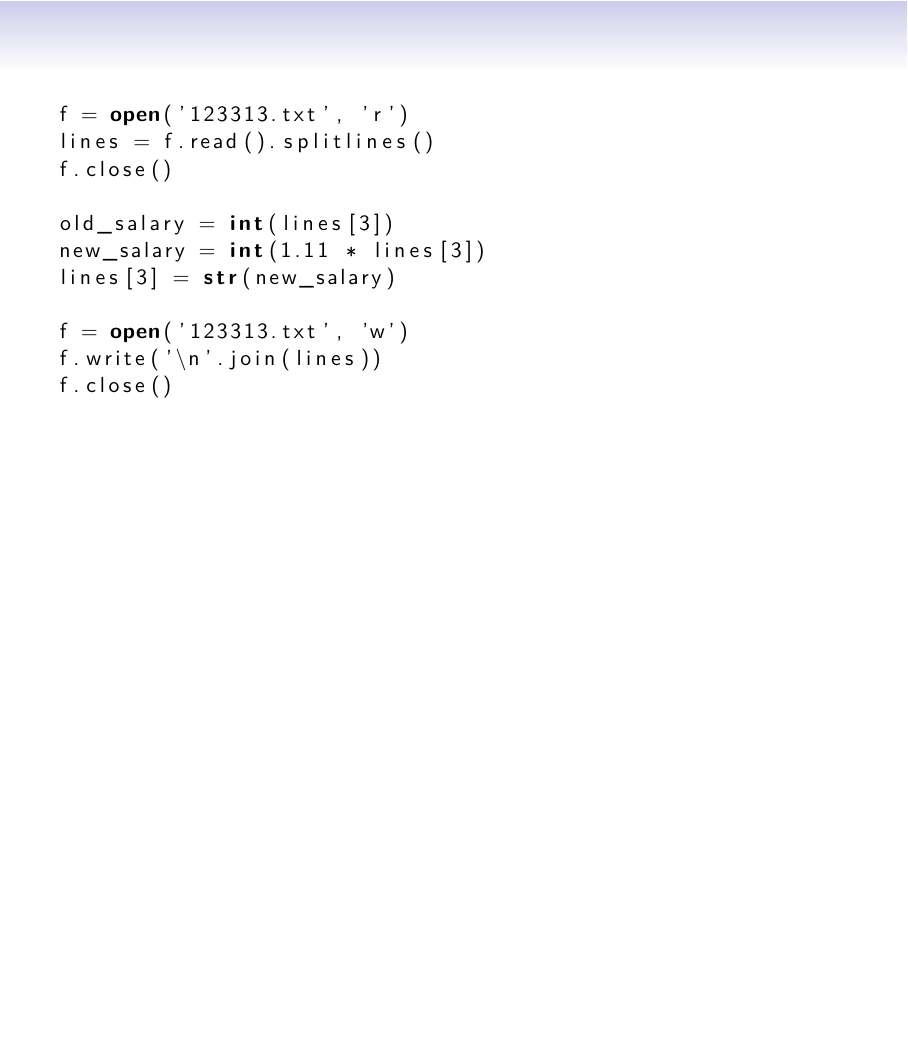
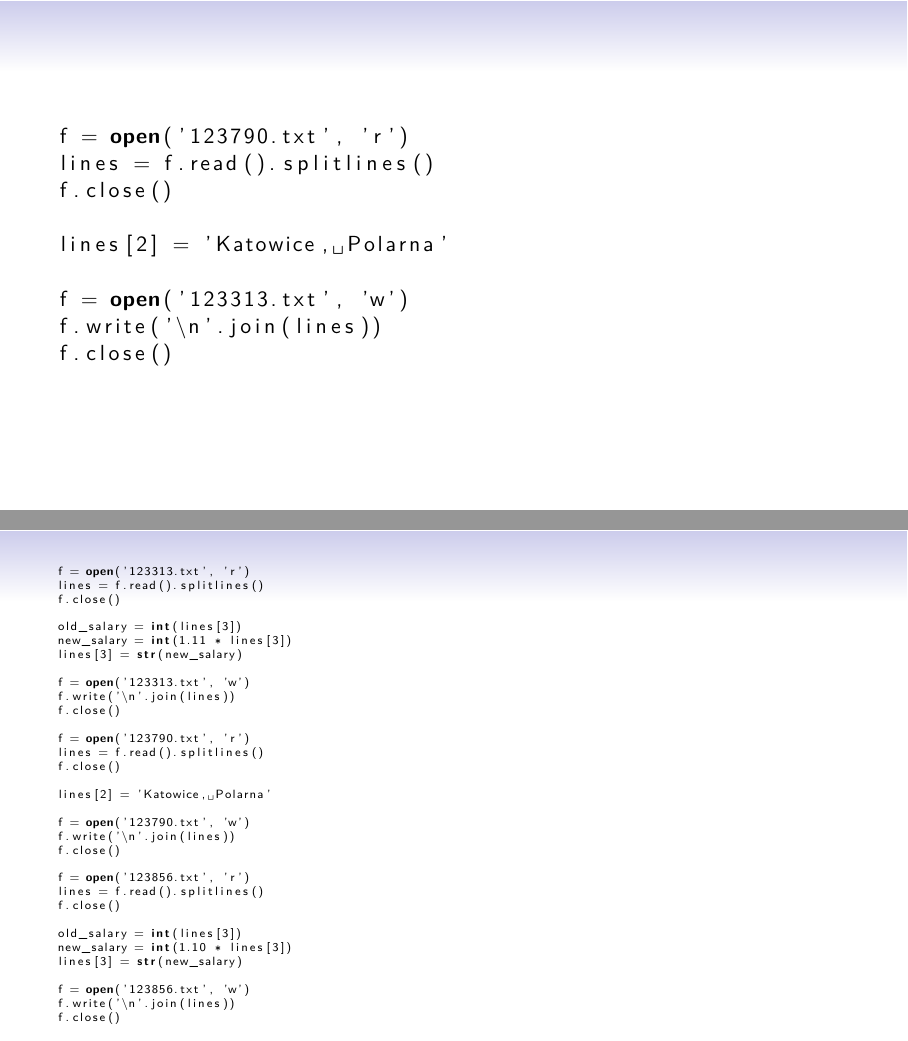
Before and after one commit to adamglowacki/functions-in-python, LaTeX slides (functions-in-python.tex): page 5 of 5 before the commit and pages 6 and 7 of 8 after it, the two joined at a grey line, the shorter picture padded with empty space. Compiled offline with XeLaTeX.

Commit message:
added full long piece of code

```diff
--- a/functions-in-python.tex
+++ b/functions-in-python.tex
@@ -65,3 +65,56 @@ f.close()
 \end{lstlisting}
 \end{frame}
 
+\begin{frame}[fragile]
+\frametitle{}
+\begin{lstlisting}[language=python]
+f = open('123790.txt', 'r')
+lines = f.read().splitlines()
+f.close()
+
+lines[2] = 'Katowice, Polarna'
+
+f = open('123313.txt', 'w')
+f.write('\n'.join(lines))
+f.close()
+\end{lstlisting}
+\end{frame}
+
+\begin{frame}[fragile]
+\frametitle{}
+\begin{lstlisting}[basicstyle=\tiny,language=python]
+f = open('123313.txt', 'r')
+lines = f.read().splitlines()
+f.close()
+
+old_salary = int(lines[3])
+new_salary = int(1.11 * lines[3])
+lines[3] = str(new_salary)
+
+f = open('123313.txt', 'w')
+f.write('\n'.join(lines))
+f.close()
+
+f = open('123790.txt', 'r')
+lines = f.read().splitlines()
+f.close()
+
+lines[2] = 'Katowice, Polarna'
+
+f = open('123790.txt', 'w')
+f.write('\n'.join(lines))
+f.close()
+
+f = open('123856.txt', 'r')
+lines = f.read().splitlines()
+f.close()
+
+old_salary = int(lines[3])
+new_salary = int(1.10 * lines[3])
+lines[3] = str(new_salary)
+
+f = open('123856.txt', 'w')
+f.write('\n'.join(lines))
+f.close()
+\end{lstlisting}
+\end{frame}
@@ -67,0 +127 @@ f.close()
+f.close()
@@ -67,0 +135,5 @@ f.close()
+f.close()
+
+f = open('123790.txt', 'r') # INPUT
+lines = f.read().splitlines()
+f.close()
@@ -67,0 +145,5 @@ f.close()
+f.close()
+
+f = open('123856.txt', 'r') # INPUT
+lines = f.read().splitlines()
+f.close()
@@ -68 +157,5 @@ f.close()
+f.close()
+\end{lstlisting}
+\end{frame}
+
 \end{document}
```
Also changed, not shown: functions-in-python.pdf, functions-in-python.tex (25 more changed lines).
